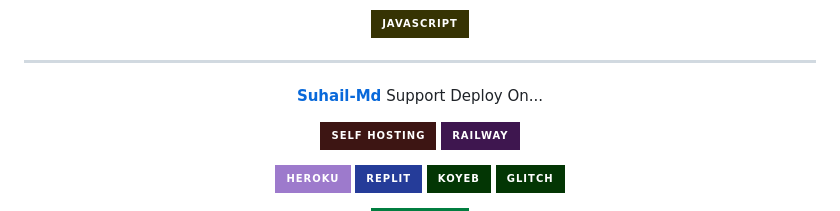
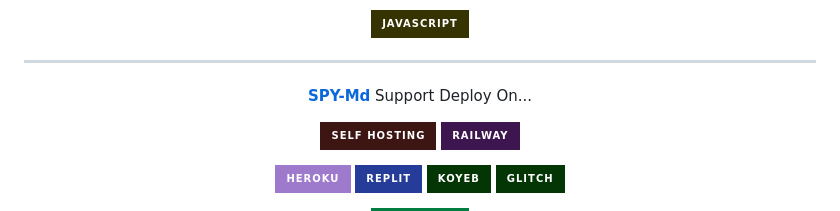
Before and after one commit to dslashq/SPY_MD, a Markdown page: README.md, the part around the change. Drawn GitHub-style; badges without logos.

```diff
--- a/README.md
+++ b/README.md
@@ -61,7 +61,7 @@
 ---
 
 <p align="center">
-  <a href="https://github.com/SuhailTechInfo/Suhail-Md"><b>Suhail-Md</b></a> Support Deploy On...
+  <a href="https://github.com/SuhailTechInfo/Suhail-Md"><b>SPY-Md</b></a> Support Deploy On...
 </p>
 
 <p align="center">
```
